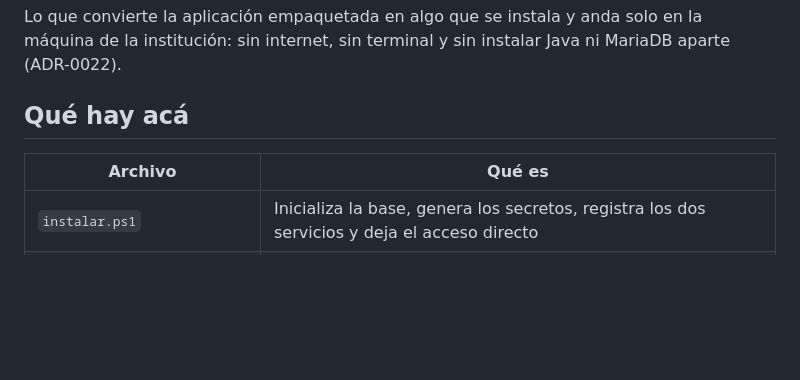
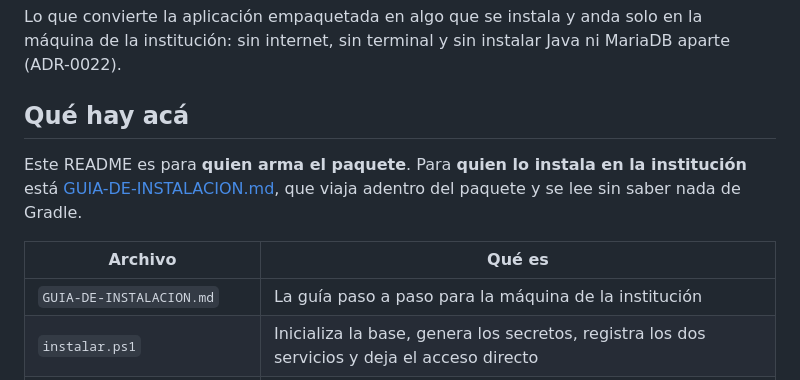
Before and after one commit to fran-q/asistencias-docente, a Markdown page: instalador/README.md, the part around the change. Drawn GitHub-style; blank space fills up the shorter version.

```diff
--- a/instalador/README.md
+++ b/instalador/README.md
@@ -5,8 +5,13 @@ la institución: sin internet, sin terminal y sin instalar Java ni MariaDB apart
 
 ## Qué hay acá
 
+Este README es para **quien arma el paquete**. Para **quien lo instala en la institución** está
+[GUIA-DE-INSTALACION.md](GUIA-DE-INSTALACION.md), que viaja adentro del paquete y se lee sin
+saber nada de Gradle.
+
 | Archivo | Qué es |
 |---|---|
+| `GUIA-DE-INSTALACION.md` | La guía paso a paso para la máquina de la institución |
 | `instalar.ps1` | Inicializa la base, genera los secretos, registra los dos servicios y deja el acceso directo |
 | `desinstalar.ps1` | Saca los servicios y los accesos directos. **No borra datos ni secretos**, a propósito |
 | `visum-servicio.xml.plantilla` | Definición del servicio para WinSW. `instalar.ps1` la completa |
```
Also changed, not shown: instalador/GUIA-DE-INSTALACION.md (added, +214 -0 lines).
